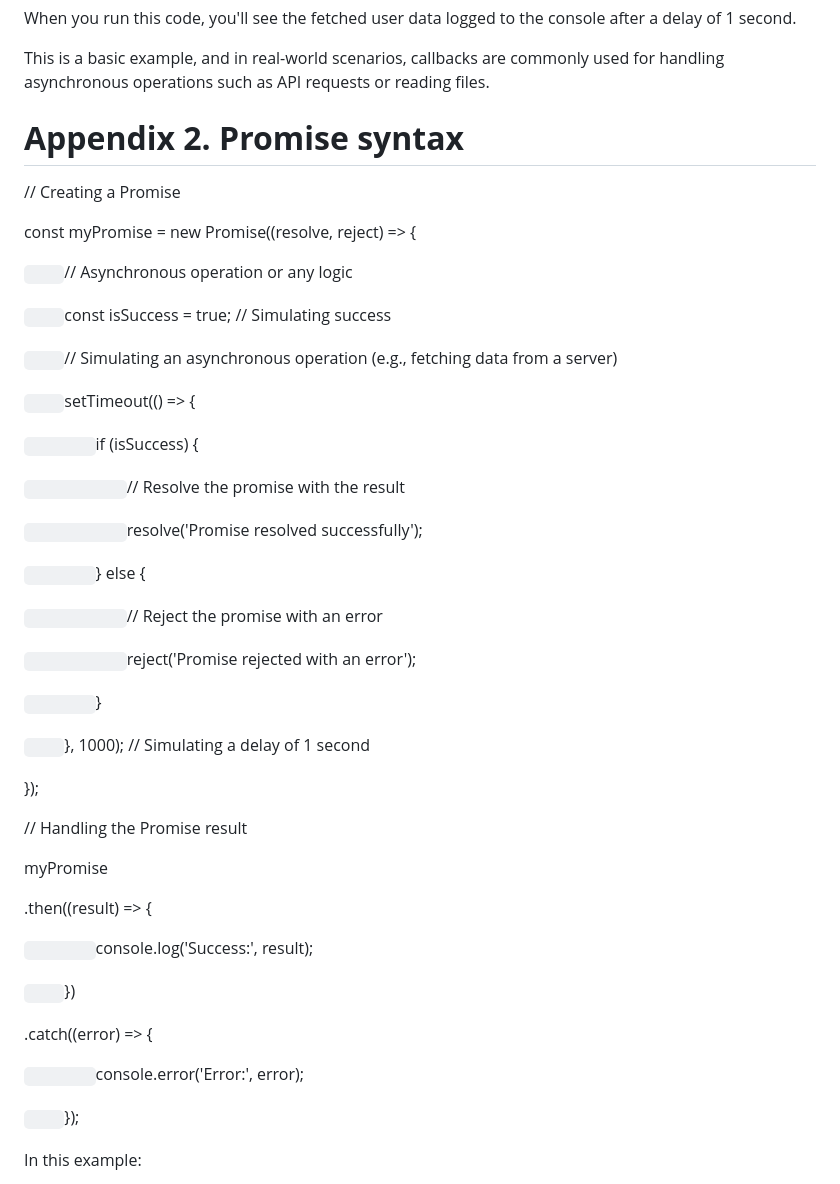
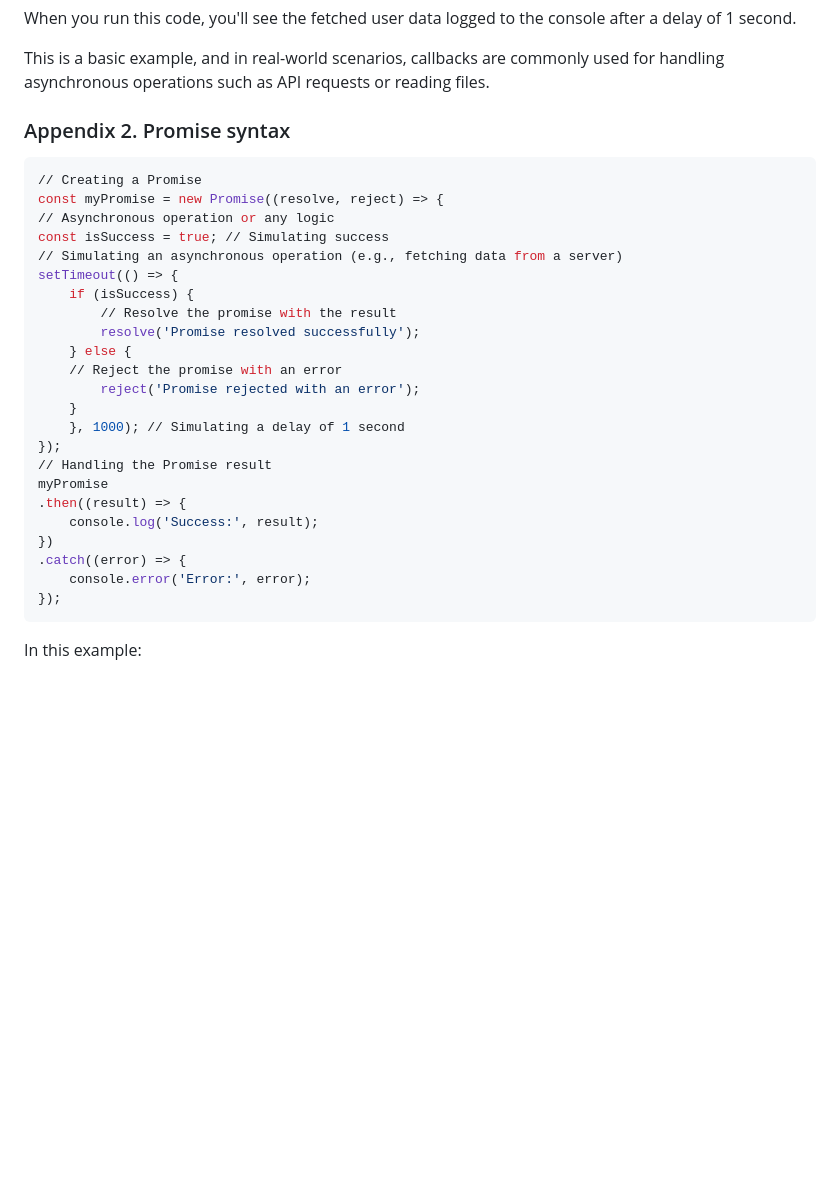
Before and after one commit to Olga562/GitHubTesti2, a Markdown page: WS14_Fetch/readme.md, the part around one of its changes. Rendered like a GitHub page; blank space fills up the shorter version.

````diff
--- a/WS14_Fetch/readme.md
+++ b/WS14_Fetch/readme.md
@@ -85,55 +84,35 @@ When you run this code, you'll see the fetched user data logged to the console a
 
 This is a basic example, and in real-world scenarios, callbacks are commonly used for handling asynchronous operations such as API requests or reading files.
 
-<a name="_appendix_2._promise"></a>
-# **Appendix 2. Promise syntax**
 
+### Appendix 2. Promise syntax
+
+
+```sh
 // Creating a Promise
-
 const myPromise = new Promise((resolve, reject) => {
-
-`    `// Asynchronous operation or any logic
-
-`    `const isSuccess = true; // Simulating success
-
-`    `// Simulating an asynchronous operation (e.g., fetching data from a server)
-
-`    `setTimeout(() => {
-
-`        `if (isSuccess) {
-
-`            `// Resolve the promise with the result
-
-`            `resolve('Promise resolved successfully');
-
-`        `} else {
-
-`            `// Reject the promise with an error
-
-`            `reject('Promise rejected with an error');
-
-`        `}
-
-`    `}, 1000); // Simulating a delay of 1 second
-
+// Asynchronous operation or any logic
+const isSuccess = true; // Simulating success
+// Simulating an asynchronous operation (e.g., fetching data from a server)
+setTimeout(() => {
+    if (isSuccess) {
+        // Resolve the promise with the result
+        resolve('Promise resolved successfully');
+    } else {
+    // Reject the promise with an error
+        reject('Promise rejected with an error');
+    }
+    }, 1000); // Simulating a delay of 1 second
 });
-
 // Handling the Promise result
-
 myPromise
-
 .then((result) => {
-
-`        `console.log('Success:', result);
-
-`    `})
-
+    console.log('Success:', result);
+})
 .catch((error) => {
-
-`        `console.error('Error:', error);
-
-`    `});
-
+    console.error('Error:', error);
+});
+```
 
 In this example:
 
````
Also changed, not shown: other parts of WS14_Fetch/readme.md (+49 -94 lines).
